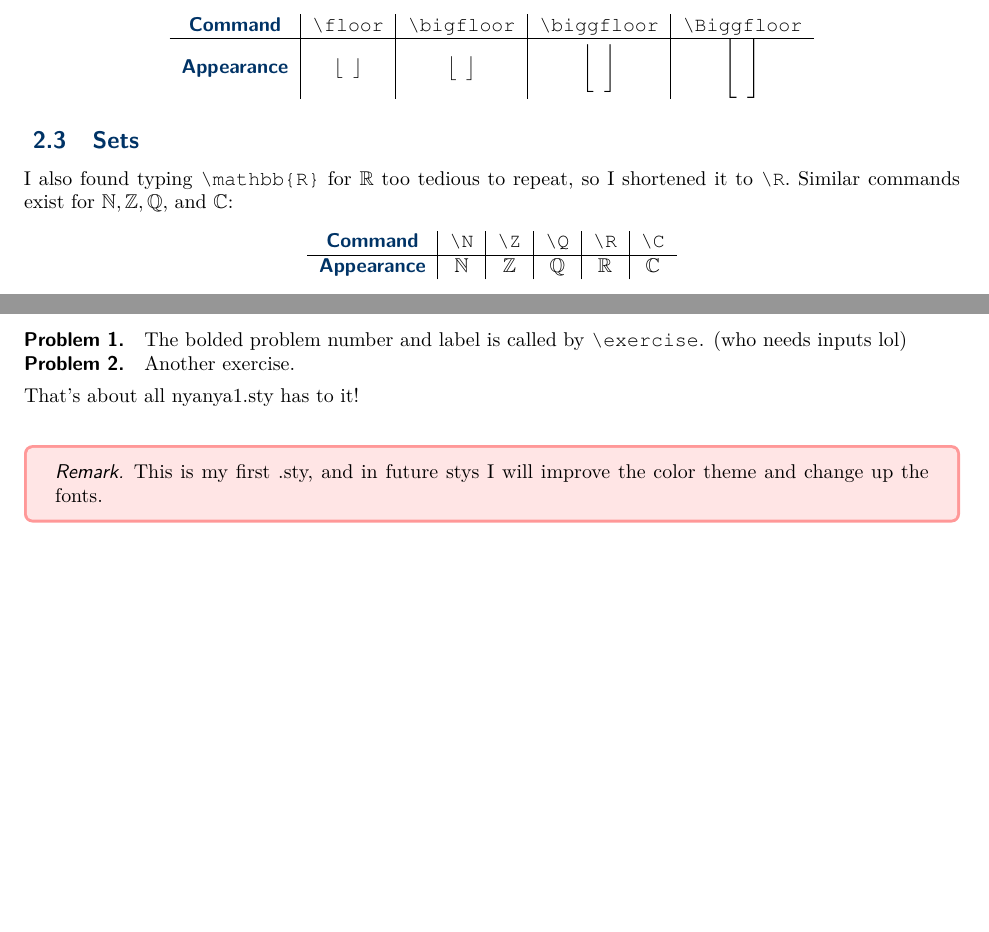
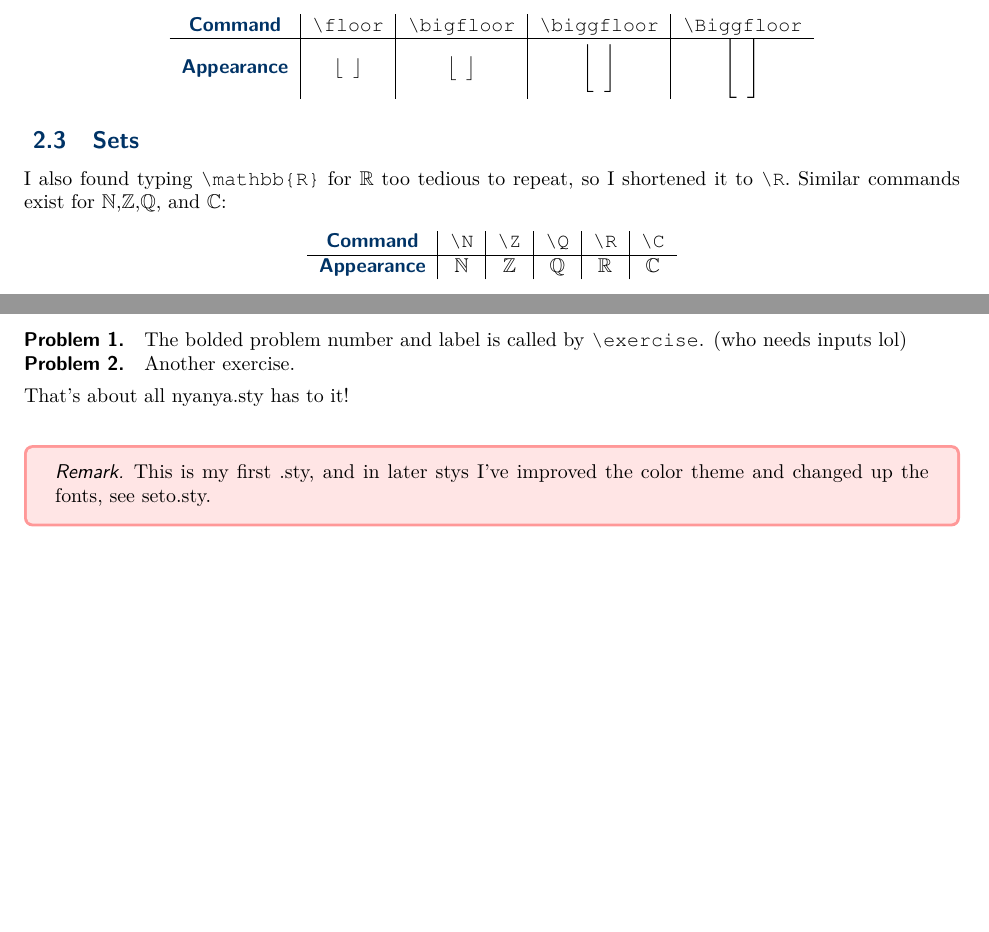
Before and after one commit to unity858/sundry, a LaTeX document (latex/nyanya/nyanya.tex): two parts of pages 2 and 3 of 3, joined at a grey line, cut so that both start at the same text. Compiled offline with pdfLaTeX.

Commit message:
Update nyanya.tex

```diff
--- a/latex/nyanya/nyanya.tex
+++ b/latex/nyanya/nyanya.tex
@@ -42,7 +42,7 @@ Due to personal need\footnote{Ross quiz, anyone?}, I've defined floor brackets b
 
 \subsection{Sets}
 
-I also found typing \texttt{\textbackslash mathbb\{R\}} for $\R$ too tedious to repeat, so I shortened it to \texttt{\textbackslash R}. Similar commands exist for $\N,\Z,\Q$, and $\C$:
+I also found typing \texttt{\textbackslash mathbb\{R\}} for $\R$ too tedious to repeat, so I shortened it to \texttt{\textbackslash R}. Similar commands exist for $\N$,$\Z$,$\Q$, and $\C$:
 \begin{center}
 \begin{tabular}{c|c|c|c|c|c}
 \emph{Command}& \texttt{\textbackslash N} & \texttt{\textbackslash Z} & \texttt{\textbackslash Q} & \texttt{\textbackslash R} & \texttt{\textbackslash C}\\\hline
@@ -86,7 +86,7 @@ The other commands do not have abbreviated versions.
 \exercise The bolded problem number and label is called by \texttt{\textbackslash exercise}. (who needs inputs lol)
 \exercise Another exercise.
 \\[4pt]
-That's about all nyanya1.sty has to it!\\
+That's about all nyanya.sty has to it!\\
 
-\remark{This is my first .sty, and in future stys I will improve the color theme and change up the fonts.}
+\remark{This is my first .sty, and in later stys I've improved the color theme and changed up the fonts, see seto.sty.}
 \end{document}
```
